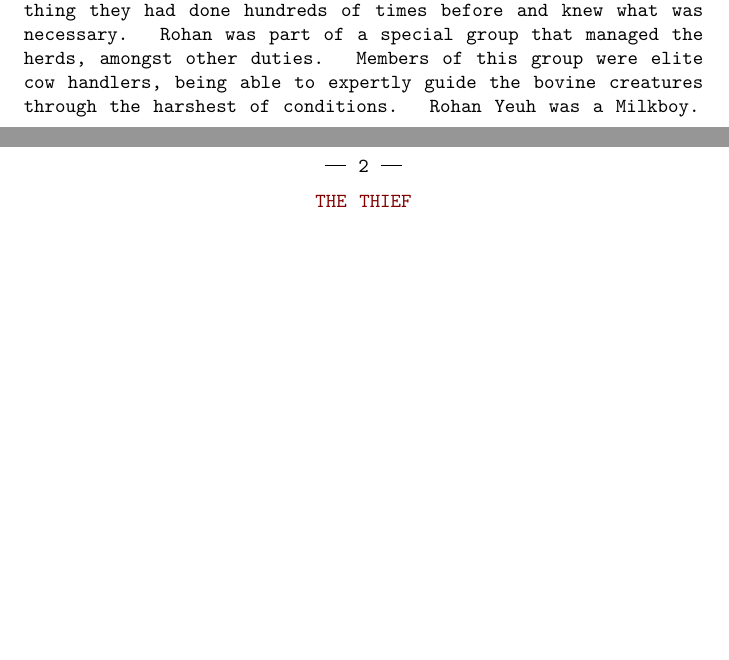
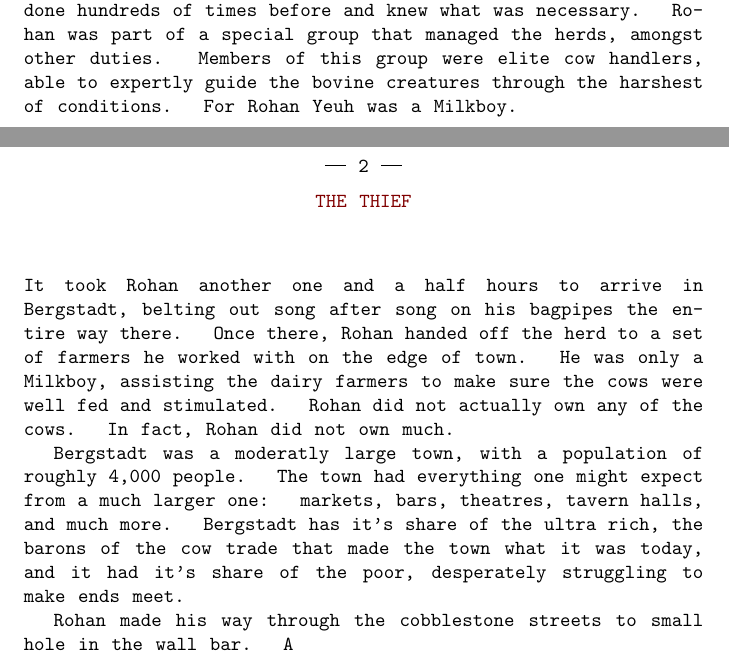
Before and after one commit to evanparizot/dnd, a LaTeX book (backstory.tex): two parts of pages 2 and 3 of 3, joined at a grey line, cut so that both start at the same text, the shorter picture padded with empty space. Compiled offline with pdfLaTeX.

Commit message:
Add chp2 and a title photo

```diff
--- a/backstory.tex
+++ b/backstory.tex
@@ -3,6 +3,8 @@
 \usepackage{ulem}   % underline
 \usepackage{xcolor} %
 \usepackage{lipsum} %dummy text
+\usepackage{graphicx}
+
 % All font size must be normal size
 \renewcommand{\large}{\normalsize}
 \renewcommand{\Large}{\normalsize}
@@ -42,11 +44,12 @@
     \vbox{#1\par\duplines}
 }
 
-\title{MILKBOY}
+\title{\includegraphics[width=2cm]{MILKBOY.png}\\[2cm]MILKBOY}
 \author{Evan Parizot}
 \date{}
 
 \begin{document}
+
 \maketitle
 \chapter{\RED{The Shepherd}}
 
@@ -83,18 +86,23 @@ he marched, the herd of cows began to march with him. Rohan didn't need to look
 to confirm that they were following; this was something they had done hundreds of times
 before and knew what was necessary. Rohan was part of a special group that managed
 the herds, amongst other duties. Members of this group were elite cow handlers,
-being able to expertly guide the bovine creatures through the harshest of
-conditions. Rohan Yeuh was a Milkboy.
+able to expertly guide the bovine creatures through the harshest of
+conditions. For Rohan Yeuh was a Milkboy.
 
 \chapter{\RED{The Thief}}
 
+It took Rohan another one and a half hours to arrive in Bergstadt, belting out
+song after song on his bagpipes the entire way there. Once there, Rohan handed off the herd to
+a set of farmers he worked with on the edge of town. He was only a Milkboy, assisting
+the dairy farmers to make sure the cows were well fed and stimulated. Rohan did
+not actually own any of the cows. In fact, Rohan did not own much.
 
+Bergstadt was a moderatly large town, with a population of roughly 4,000 people. The town
+had everything one might expect from a much larger one: markets, bars, theatres, tavern halls,
+and much more. Bergstadt has it's share of the ultra rich, the barons of the cow trade that
+made the town what it was today, and it had it's share of the poor, desperately struggling
+to make ends meet.
 
-
-% Bergstadt
-% LORE IPSUM text with \emph{some emphasis} and \red{color}.
-% \lipsum[1]
-% \BlurText{\lipsum[2]}
-
+Rohan made his way through the cobblestone streets to small hole in the wall bar. A
 
 \end{document}
```
Also changed, not shown: MILKBOY.png (added), backstory.pdf.
